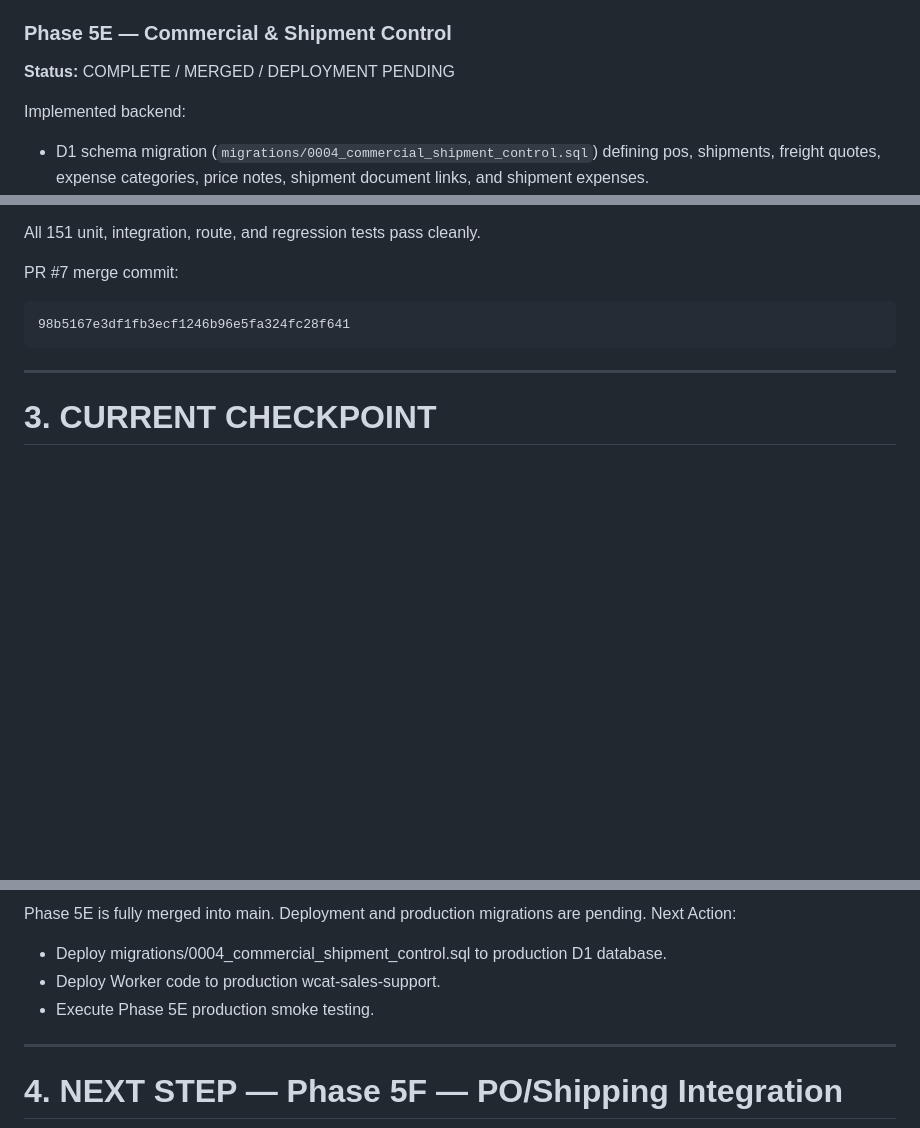
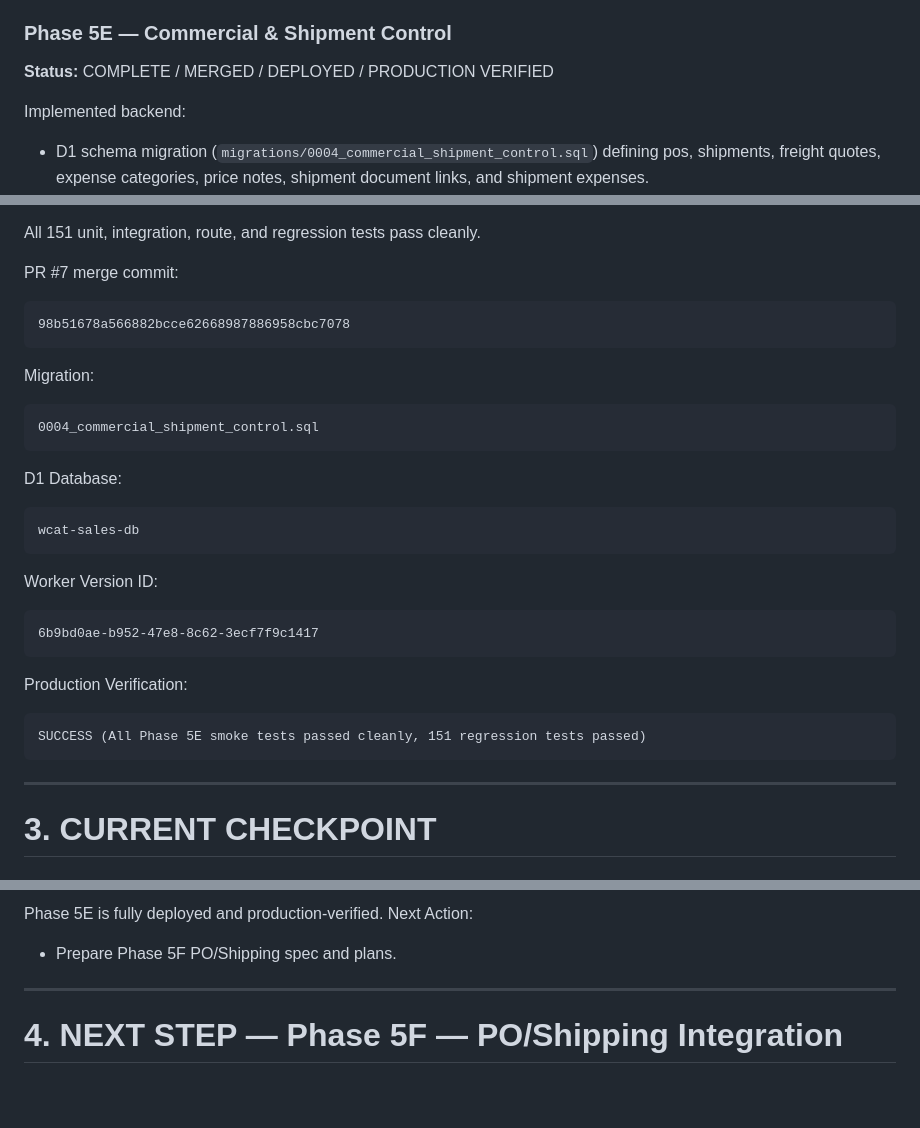
Before and after one commit to MaDeaw111/Sales-support-app, a Markdown page: docs/PROJECT_STATUS.md, 3 parts joined by grey strips. Rendered like a GitHub page; blank space fills up the shorter version.

Commit message:
docs: close Phase 5E production verification

````diff
--- a/docs/PROJECT_STATUS.md
+++ b/docs/PROJECT_STATUS.md
@@ -332,7 +332,7 @@ Production smoke test results verified:
 
 ### Phase 5E — Commercial & Shipment Control
 
-**Status:** COMPLETE / MERGED / DEPLOYMENT PENDING
+**Status:** COMPLETE / MERGED / DEPLOYED / PRODUCTION VERIFIED
 
 Implemented backend:
 - D1 schema migration (`migrations/0004_commercial_shipment_control.sql`) defining pos, shipments, freight quotes, expense categories, price notes, shipment document links, and shipment expenses.
@@ -350,7 +350,27 @@ All 151 unit, integration, route, and regression tests pass cleanly.
 
 PR #7 merge commit:
 ```text
-98b5167e3df1fb3ecf1246b96e5fa324fc28f641
+98b51678a566882bcce62668987886958cbc7078
+```
+
+Migration:
+```text
+0004_commercial_shipment_control.sql
+```
+
+D1 Database:
+```text
+wcat-sales-db
+```
+
+Worker Version ID:
+```text
+6b9bd0ae-b952-47e8-8c62-3ecf7f9c1417
+```
+
+Production Verification:
+```text
+SUCCESS (All Phase 5E smoke tests passed cleanly, 151 regression tests passed)
 ```
 
 ---
@@ -361,9 +381,7 @@ PR #7 merge commit:
 
-Phase 5E is fully merged into main. Deployment and production migrations are pending.
+Phase 5E is fully deployed and production-verified.
 Next Action:
-- Deploy migrations/0004_commercial_shipment_control.sql to production D1 database.
-- Deploy Worker code to production wcat-sales-support.
-- Execute Phase 5E production smoke testing.
+- Prepare Phase 5F PO/Shipping spec and plans.
 
 ---
 
````
Also changed, not shown: other parts of docs/PROJECT_STATUS.md (+1 -1 lines).
